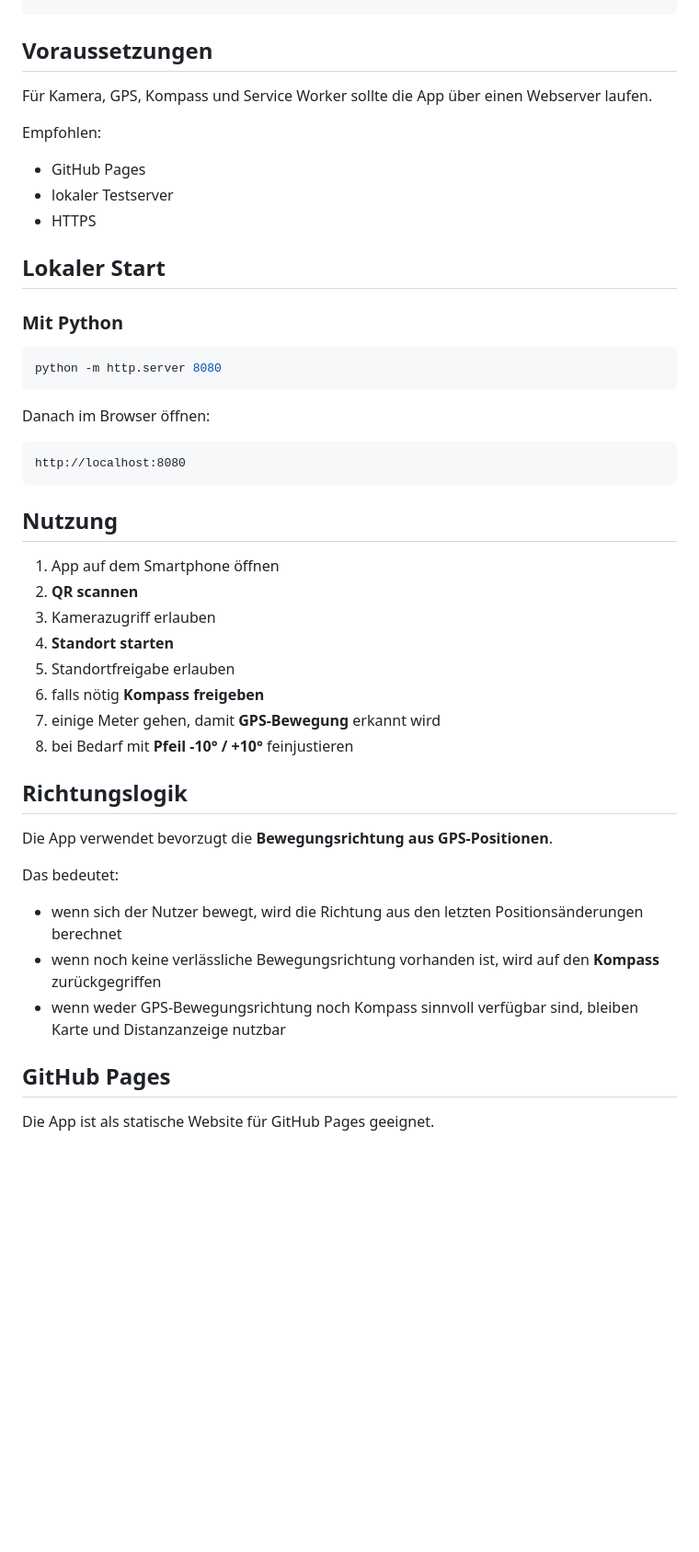
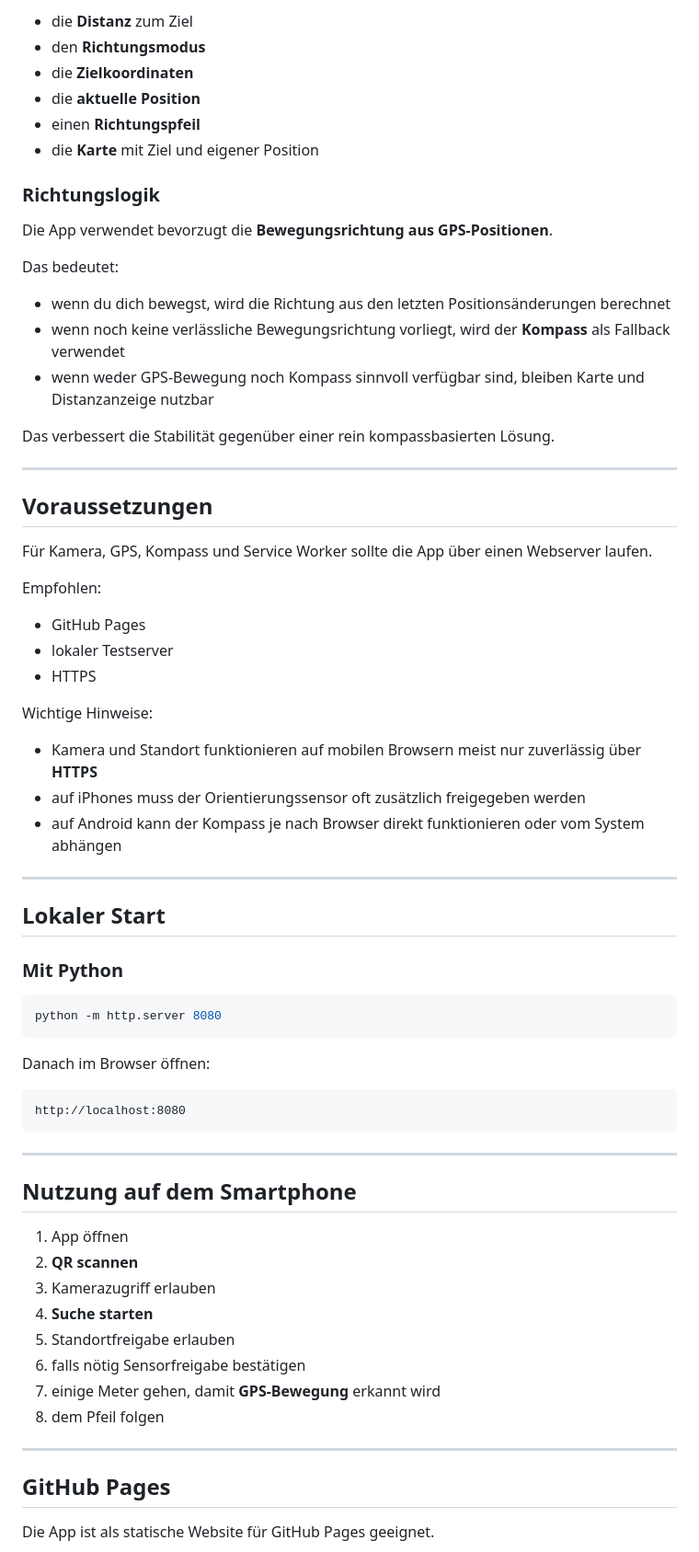
Before and after one commit to markrickenbacher/Rehkitz-Finder, a Markdown page: README.md, the part around the change printed below. Shown: that part at 92% size. Rendered like a GitHub page; blank space fills up the shorter version.

````diff
--- a/README.md
+++ b/README.md
@@ -40,3 +69,21 @@ geo:47.3769,8.5417
+- die **Distanz** zum Ziel
+- den **Richtungsmodus**
+- die **Zielkoordinaten**
+- die **aktuelle Position**
+- einen **Richtungspfeil**
+- die **Karte** mit Ziel und eigener Position
+
+### Richtungslogik
+Die App verwendet bevorzugt die **Bewegungsrichtung aus GPS-Positionen**.
+
+Das bedeutet:
+- wenn du dich bewegst, wird die Richtung aus den letzten Positionsänderungen berechnet
+- wenn noch keine verlässliche Bewegungsrichtung vorliegt, wird der **Kompass** als Fallback verwendet
+- wenn weder GPS-Bewegung noch Kompass sinnvoll verfügbar sind, bleiben Karte und Distanzanzeige nutzbar
+
+Das verbessert die Stabilität gegenüber einer rein kompassbasierten Lösung.
+
+---
 
 ## Voraussetzungen
 
@@ -46,6 +93,13 @@ Empfohlen:
 - GitHub Pages
 - lokaler Testserver
 - HTTPS
+
+Wichtige Hinweise:
+- Kamera und Standort funktionieren auf mobilen Browsern meist nur zuverlässig über **HTTPS**
+- auf iPhones muss der Orientierungssensor oft zusätzlich freigegeben werden
+- auf Android kann der Kompass je nach Browser direkt funktionieren oder vom System abhängen
+
+---
 
 ## Lokaler Start
 
@@ -61,25 +115,20 @@ Danach im Browser öffnen:
 http://localhost:8080
 ```
 
-## Nutzung
+---
 
-1. App auf dem Smartphone öffnen
+## Nutzung auf dem Smartphone
+
+1. App öffnen
 2. **QR scannen**
 3. Kamerazugriff erlauben
-4. **Standort starten**
+4. **Suche starten**
 5. Standortfreigabe erlauben
-6. falls nötig **Kompass freigeben**
+6. falls nötig Sensorfreigabe bestätigen
 7. einige Meter gehen, damit **GPS-Bewegung** erkannt wird
-8. bei Bedarf mit **Pfeil -10° / +10°** feinjustieren
+8. dem Pfeil folgen
 
-## Richtungslogik
-
-Die App verwendet bevorzugt die **Bewegungsrichtung aus GPS-Positionen**.
-
-Das bedeutet:
-- wenn sich der Nutzer bewegt, wird die Richtung aus den letzten Positionsänderungen berechnet
-- wenn noch keine verlässliche Bewegungsrichtung vorhanden ist, wird auf den **Kompass** zurückgegriffen
-- wenn weder GPS-Bewegungsrichtung noch Kompass sinnvoll verfügbar sind, bleiben Karte und Distanzanzeige nutzbar
+---
 
 ## GitHub Pages
 
````
Also changed, not shown: other parts of README.md (+80 -22 lines).
